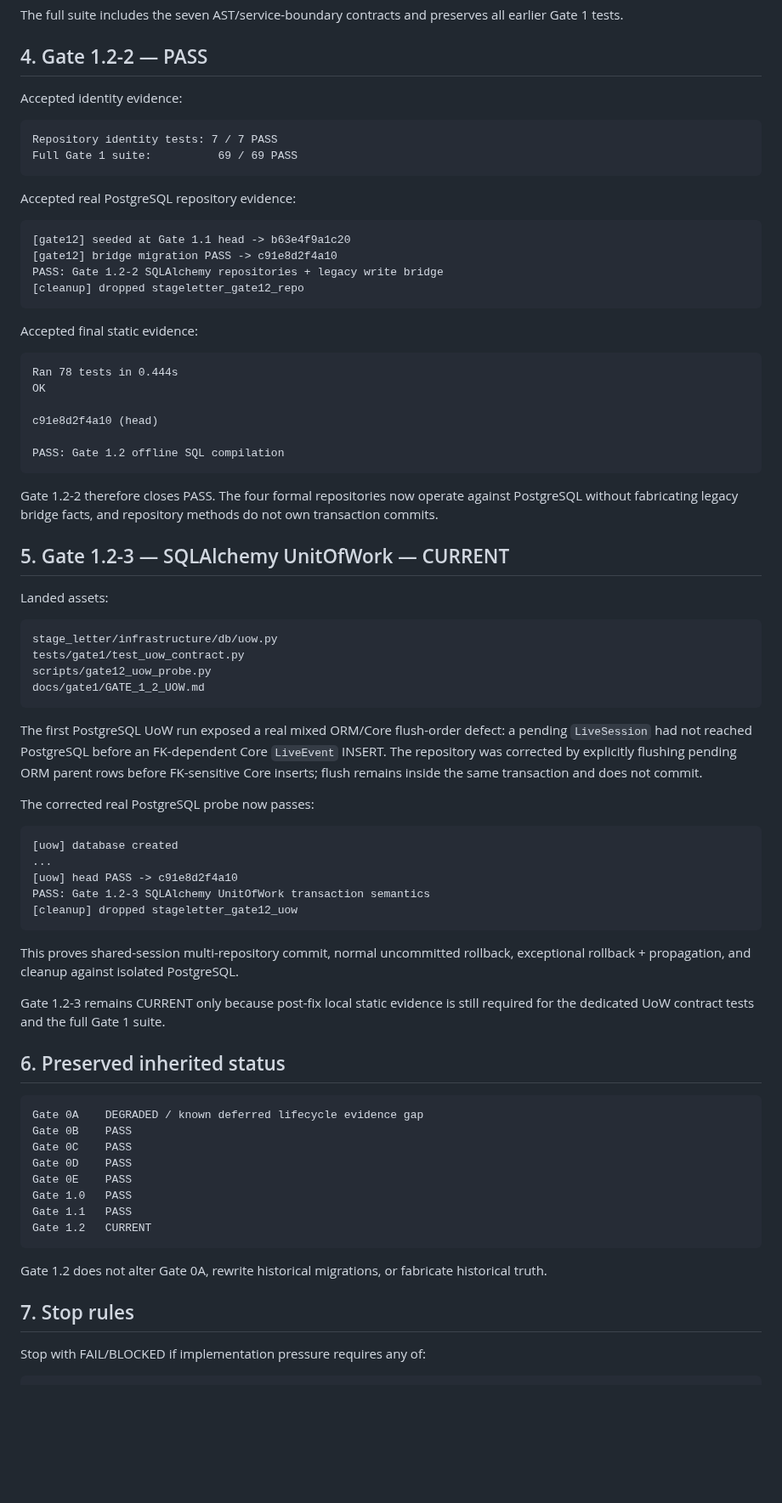
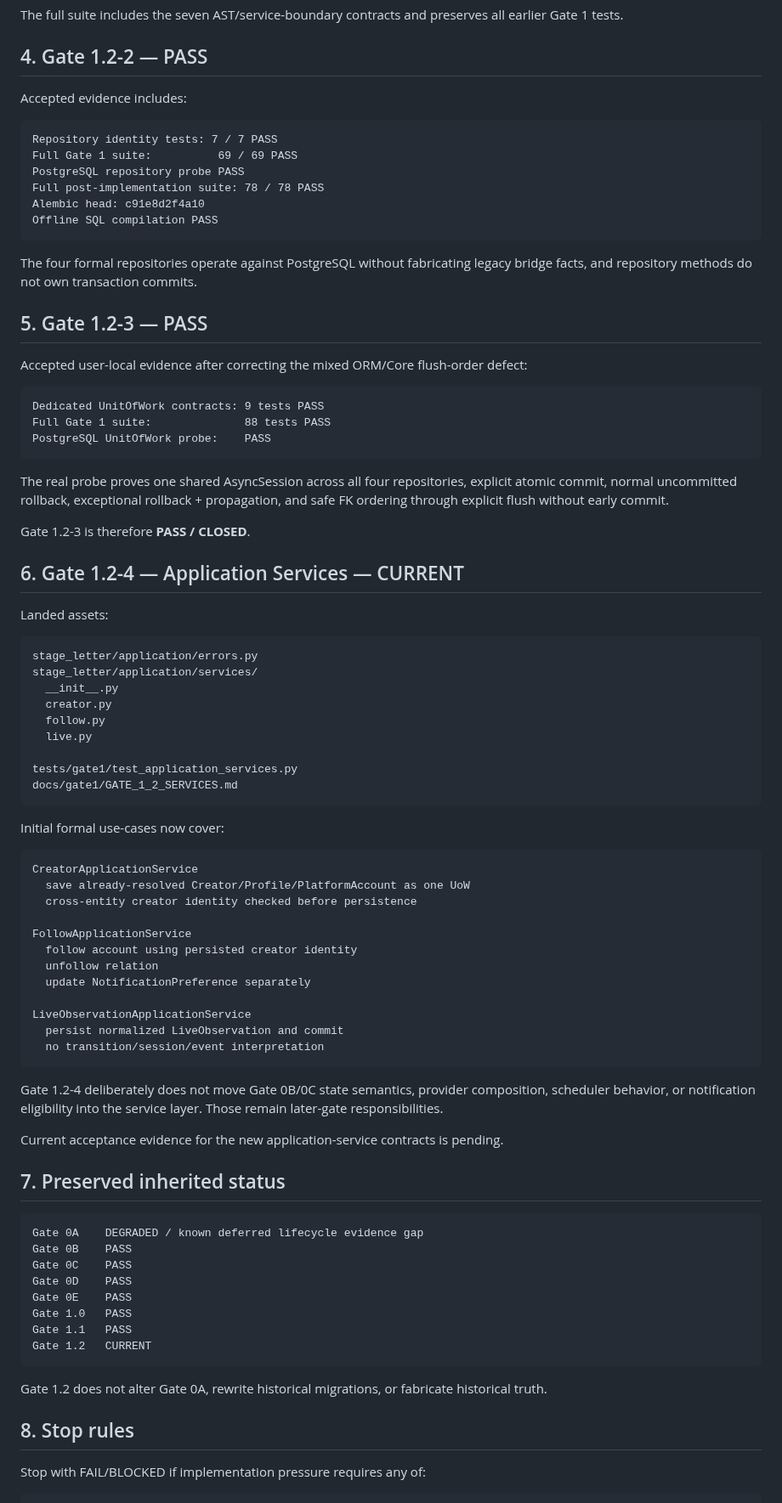
Before and after one commit to hengxiaopai/stage-letter, a Markdown page: docs/gate1/GATE_1_2.md, the part around one of its changes. Shown at 85% size. Drawn GitHub-style; blank space fills up the shorter version.

Commit message:
docs: close Gate 1.2-3 and enter Gate 1.2-4

````diff
--- a/docs/gate1/GATE_1_2.md
+++ b/docs/gate1/GATE_1_2.md
@@ -53,71 +54,77 @@ all earlier Gate 1 tests.
 
 ## 4. Gate 1.2-2 — PASS
 
-Accepted identity evidence:
+Accepted evidence includes:
 
 ```text
 Repository identity tests: 7 / 7 PASS
 Full Gate 1 suite:          69 / 69 PASS
+PostgreSQL repository probe PASS
+Full post-implementation suite: 78 / 78 PASS
+Alembic head: c91e8d2f4a10
+Offline SQL compilation PASS
 ```
 
-Accepted real PostgreSQL repository evidence:
+The four formal repositories operate against PostgreSQL without fabricating
+legacy bridge facts, and repository methods do not own transaction commits.
+
+## 5. Gate 1.2-3 — PASS
+
+Accepted user-local evidence after correcting the mixed ORM/Core flush-order
+defect:
 
 ```text
-[gate12] seeded at Gate 1.1 head -> b63e4f9a1c20
-[gate12] bridge migration PASS -> c91e8d2f4a10
-PASS: Gate 1.2-2 SQLAlchemy repositories + legacy write bridge
-[cleanup] dropped stageletter_gate12_repo
+Dedicated UnitOfWork contracts: 9 tests PASS
+Full Gate 1 suite:              88 tests PASS
+PostgreSQL UnitOfWork probe:    PASS
 ```
 
-Accepted final static evidence:
+The real probe proves one shared AsyncSession across all four repositories,
+explicit atomic commit, normal uncommitted rollback, exceptional rollback +
+propagation, and safe FK ordering through explicit flush without early commit.
 
-```text
-Ran 78 tests in 0.444s
-OK
+Gate 1.2-3 is therefore **PASS / CLOSED**.
 
-c91e8d2f4a10 (head)
-
-PASS: Gate 1.2 offline SQL compilation
-```
-
-Gate 1.2-2 therefore closes PASS. The four formal repositories now operate
-against PostgreSQL without fabricating legacy bridge facts, and repository
-methods do not own transaction commits.
-
-## 5. Gate 1.2-3 — SQLAlchemy UnitOfWork — CURRENT
+## 6. Gate 1.2-4 — Application Services — CURRENT
 
 Landed assets:
 
 ```text
-stage_letter/infrastructure/db/uow.py
-tests/gate1/test_uow_contract.py
-scripts/gate12_uow_probe.py
-docs/gate1/GATE_1_2_UOW.md
+stage_letter/application/errors.py
+stage_letter/application/services/
+  __init__.py
+  creator.py
+  follow.py
+  live.py
+
+tests/gate1/test_application_services.py
+docs/gate1/GATE_1_2_SERVICES.md
 ```
 
-The first PostgreSQL UoW run exposed a real mixed ORM/Core flush-order defect:
-a pending `LiveSession` had not reached PostgreSQL before an FK-dependent Core
-`LiveEvent` INSERT. The repository was corrected by explicitly flushing pending
-ORM parent rows before FK-sensitive Core inserts; flush remains inside the same
-transaction and does not commit.
-
-The corrected real PostgreSQL probe now passes:
+Initial formal use-cases now cover:
 
 ```text
-[uow] database created
-...
-[uow] head PASS -> c91e8d2f4a10
-PASS: Gate 1.2-3 SQLAlchemy UnitOfWork transaction semantics
-[cleanup] dropped stageletter_gate12_uow
+CreatorApplicationService
+  save already-resolved Creator/Profile/PlatformAccount as one UoW
+  cross-entity creator identity checked before persistence
+
+FollowApplicationService
+  follow account using persisted creator identity
+  unfollow relation
+  update NotificationPreference separately
+
+LiveObservationApplicationService
+  persist normalized LiveObservation and commit
+  no transition/session/event interpretation
 ```
 
-This proves shared-session multi-repository commit, normal uncommitted rollback,
-exceptional rollback + propagation, and cleanup against isolated PostgreSQL.
+Gate 1.2-4 deliberately does not move Gate 0B/0C state semantics, provider
+composition, scheduler behavior, or notification eligibility into the service
+layer. Those remain later-gate responsibilities.
 
-Gate 1.2-3 remains CURRENT only because post-fix local static evidence is still
-required for the dedicated UoW contract tests and the full Gate 1 suite.
+Current acceptance evidence for the new application-service contracts is pending.
 
-## 6. Preserved inherited status
+## 7. Preserved inherited status
 
 ```text
 Gate 0A    DEGRADED / known deferred lifecycle evidence gap
@@ -133,7 +140,7 @@ Gate 1.2   CURRENT
 Gate 1.2 does not alter Gate 0A, rewrite historical migrations, or fabricate
 historical truth.
 
-## 7. Stop rules
+## 8. Stop rules
 
 Stop with FAIL/BLOCKED if implementation pressure requires any of:
 
````
Also changed, not shown: other parts of docs/gate1/GATE_1_2.md (+10 -9 lines).
